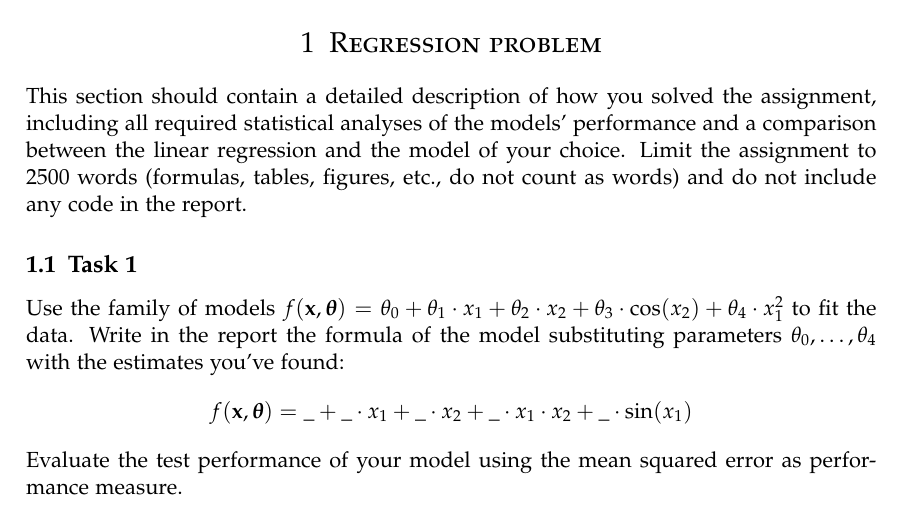
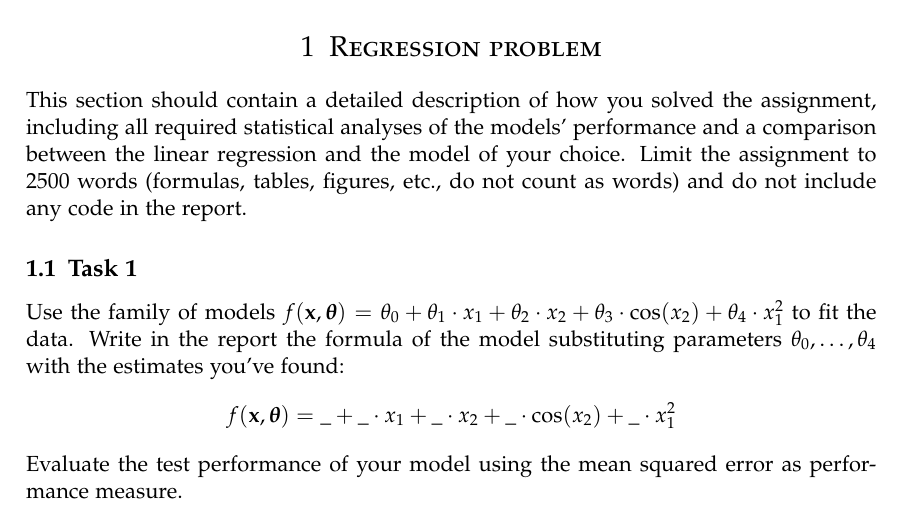
Before and after one commit to ascarrambad/ml-21-22, a LaTeX problem sheet (assignment_1/report_surname_name.tex): part of page 1 of 4, cut so that both start at the same text. Compiled offline with pdfLaTeX.

Commit message:
fixed typo in latex

```diff
--- a/assignment_1/report_surname_name.tex
+++ b/assignment_1/report_surname_name.tex
@@ -105,7 +105,7 @@ This section should contain a detailed description of how you solved the assignm
 
 \subsection{Task 1}
 Use the family of models $f(\mathbf{x}, \boldsymbol{\theta}) = \theta_0 + \theta_1 \cdot x_1 + \theta_2 \cdot x_2 + \theta_3 \cdot \cos(x_2) + \theta_4 \cdot x_1^{2}$ to fit the data. Write in the report the formula of the model substituting parameters $\theta_0, \ldots, \theta_4$ with the estimates you've found:
-$$f(\mathbf{x}, \boldsymbol{\theta}) = \_ + \_ \cdot x_1 + \_ \cdot x_2 + \_ \cdot x_1 \cdot x_2 + \_ \cdot \sin(x_1)$$
+$$f(\mathbf{x}, \boldsymbol{\theta}) = \_ + \_ \cdot x_1 + \_ \cdot x_2 + \_ \cdot \cos(x_2) + \_ \cdot x_1^{2}$$
 Evaluate the test performance of your model using the mean squared error as performance measure.
 
 \subsection{Task 2}
```
Also changed, not shown: assignment_1/report_surname_name.pdf.
